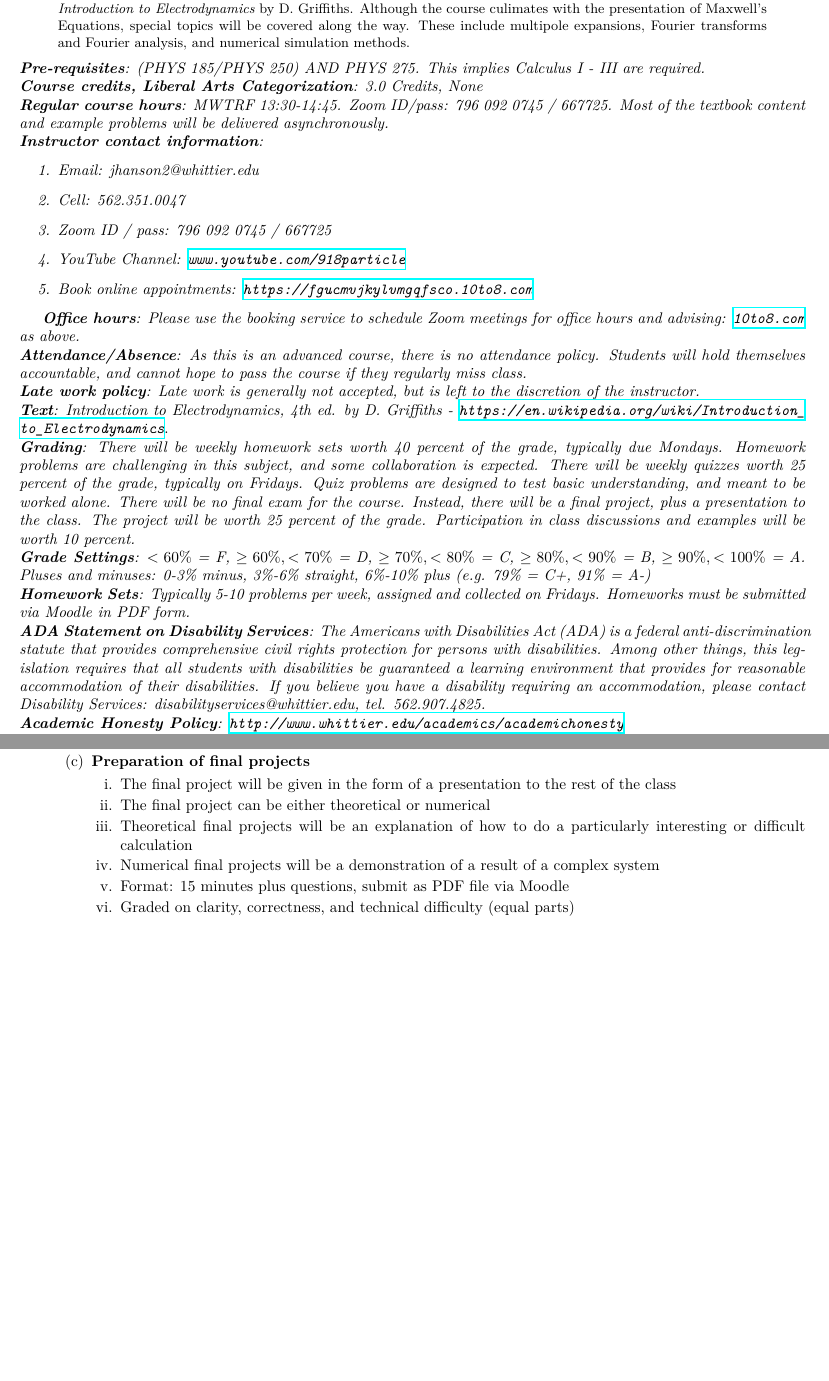
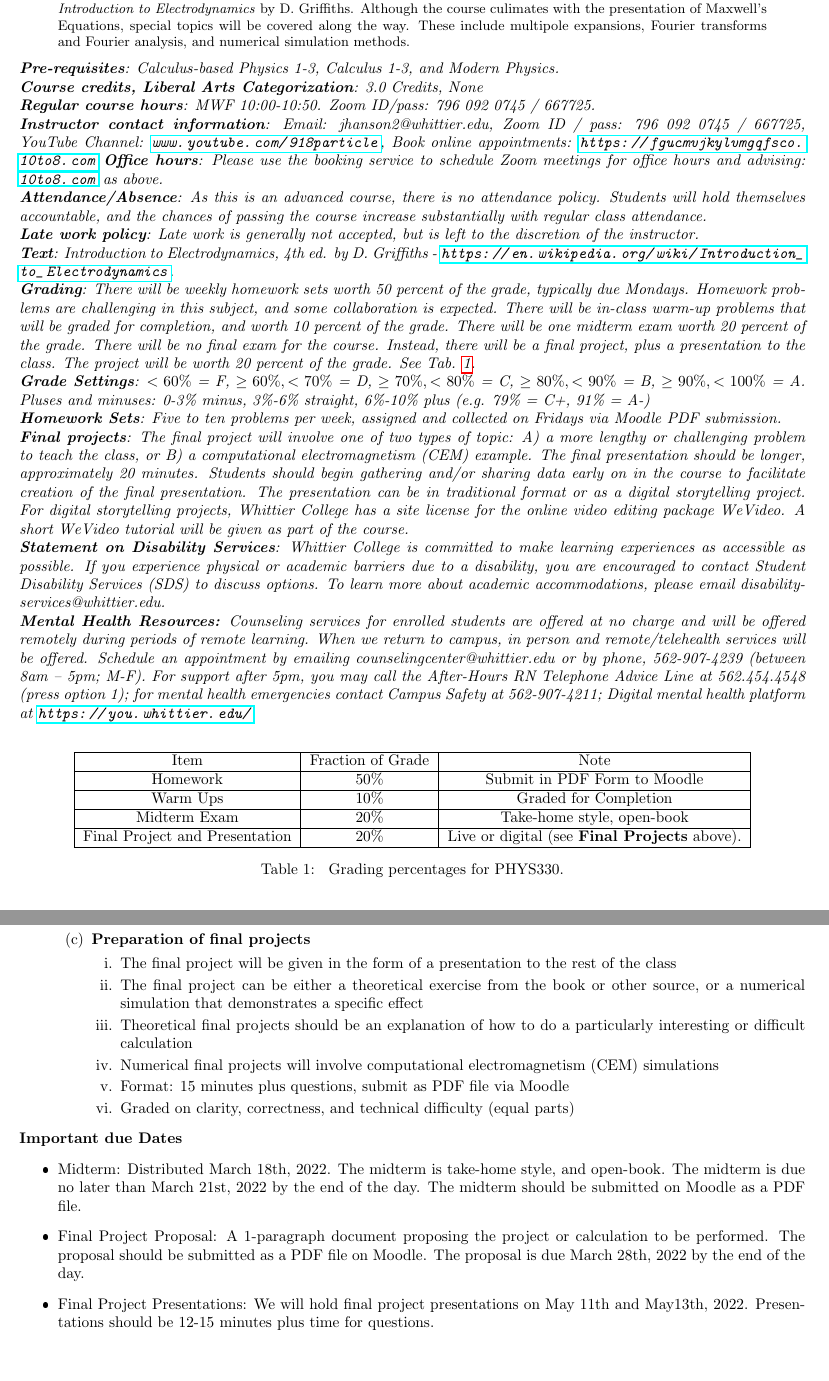
Before and after one commit to 918particle/Electromagnetism, a LaTeX paper (syllabus/syllabus.tex): two parts of pages 1 and 2 of 2 before the commit and two parts of pages 1 and 3 of 3 after it, joined at a grey line, cut so that both start at the same text, the shorter picture padded with empty space. The pictures show the PDF file syllabus/syllabus.pdf that the author committed with the source.

Commit message:
Updated syllabus for Spring 2022

```diff
--- a/syllabus/syllabus.tex
+++ b/syllabus/syllabus.tex
@@ -12,25 +12,31 @@
 Maxwell's Equations govern the electromagnetic fields that constitute electrodynamics.  However, an understanding of Maxwell's equations must be built from the fundamental building blocks of vector calculus, bound and free electric charge, electrostatics and electric potential, magnetostatics and magnetic vector potential, and the continuity of free and bound current.  These building blocks will be presented in the traditional order, as shown in \textit{Introduction to Electrodynamics} by D. Griffiths.  Although the course culimates with the presentation of Maxwell's Equations, special topics will be covered along the way.  These include multipole expansions, Fourier transforms and Fourier analysis, and numerical simulation methods.
 \end{abstract}
 \noindent
-\textit{\textbf{Pre-requisites}:  (PHYS 185/PHYS 250) AND PHYS 275.  This implies Calculus I - III are required.} \\
+\textit{\textbf{Pre-requisites}:  Calculus-based Physics 1-3, Calculus 1-3, and Modern Physics.} \\
 \textit{\textbf{Course credits, Liberal Arts Categorization}: 3.0 Credits, None} \\
-\textit{\textbf{Regular course hours}: MWTRF 13:30-14:45.  \textit{Zoom ID/pass}: 796 092 0745 / 667725.  Most of the textbook content and example problems will be delivered asynchronously. } \\
-\textit{\textbf{Instructor contact information}:
-\begin{enumerate}
-\item Email: jhanson2@whittier.edu
-\item Cell: 562.351.0047
-\item Zoom ID / pass: 796 092 0745 / 667725
-\item YouTube Channel: \url{www.youtube.com/918particle}
-\item Book online appointments: \url{https://fgucmvjkylvmgqfsco.10to8.com}
-\end{enumerate}}
+\textit{\textbf{Regular course hours}: MWF 10:00-10:50.  \textit{Zoom ID/pass}: 796 092 0745 / 667725. } \\
+\textit{\textbf{Instructor contact information}: Email: jhanson2@whittier.edu, Zoom ID / pass: 796 092 0745 / 667725, YouTube Channel: \url{www.youtube.com/918particle}, Book online appointments: \url{https://fgucmvjkylvmgqfsco.10to8.com}}
 \textit{\textbf{Office hours}: Please use the booking service to schedule Zoom meetings for office hours and advising: \url{10to8.com} as above.} \\
-\textit{\textbf{Attendance/Absence}: As this is an advanced course, there is no attendance policy. Students will hold themselves accountable, and cannot hope to pass the course if they regularly miss class.} \\
+\textit{\textbf{Attendance/Absence}: As this is an advanced course, there is no attendance policy. Students will hold themselves accountable, and the chances of passing the course increase substantially with regular class attendance.} \\
 \textit{\textbf{Late work policy}: Late work is generally not accepted, but is left to the discretion of the instructor.} \\
 \textit{\textbf{Text}: Introduction to Electrodynamics, 4th ed. by D. Griffiths - \url{https://en.wikipedia.org/wiki/Introduction_to_Electrodynamics}}. \\
-\textit{\textbf{Grading}: There will be weekly homework sets worth 40 percent of the grade, typically due Mondays.  Homework problems are challenging in this subject, and some collaboration is expected.  There will be weekly quizzes worth 25 percent of the grade, typically on Fridays.  Quiz problems are designed to test basic understanding, and meant to be worked alone.  There will be no final exam for the course.  Instead, there will be a final project, plus a presentation to the class.  The project will be worth 25 percent of the grade.  Participation in class discussions and examples will be worth 10 percent.} \\
+\textit{\textbf{Grading}: There will be weekly homework sets worth 50 percent of the grade, typically due Mondays.  Homework problems are challenging in this subject, and some collaboration is expected.  There will be in-class warm-up problems that will be graded for completion, and worth 10 percent of the grade.  There will be one midterm exam worth 20 percent of the grade.  There will be no final exam for the course.  Instead, there will be a final project, plus a presentation to the class.  The project will be worth 20 percent of the grade.  See Tab. \ref{tab:grading}.}
+\begin{table}
+\centering
+\begin{tabular}{| c | c | c |}
+\hline
+Item & Fraction of Grade & Note \\ \hline
+Homework & 50\% & Submit in PDF Form to Moodle \\ \hline
+Warm Ups & 10\% & Graded for Completion \\ \hline
+Midterm Exam & 20\% & Take-home style, open-book \\ \hline
+Final Project and Presentation & 20\% & Live or digital (see \textbf{Final Projects} above). \\ \hline
+\end{tabular}
+\caption{\label{tab:grading} Grading percentages for PHYS330.}
+\end{table} \\
 \textit{\textbf{Grade Settings}: $<60\%$ = F, $\geq 60\%, <70\%$ = D, $\geq 70\%, <80\%$ = C, $\geq 80\%, <90\%$ = B, $\geq 90\%, <100\%$ = A.  Pluses and minuses: 0-3\% minus, 3\%-6\% straight, 6\%-10\% plus (e.g. 79\% = C+, 91\% = A-)} \\
-\textit{\textbf{Homework Sets}: Typically 5-10 problems per week, assigned and collected on Fridays.  Homeworks must be submitted via Moodle in PDF form.} \\
-\textit{\textbf{ADA Statement on Disability Services}: The Americans with Disabilities Act (ADA) is a federal anti-discrimination statute that provides comprehensive civil rights protection for persons with disabilities. Among other things, this legislation requires that all students with disabilities be guaranteed a learning environment that provides for reasonable accommodation of their disabilities. If you believe you have a disability requiring an accommodation, please contact Disability Services: disabilityservices@whittier.edu, tel. 562.907.4825.} \\
-\textit{\textbf{Academic Honesty Policy}: \url{http://www.whittier.edu/academics/academichonesty}} \\
+\textit{\textbf{Homework Sets}: Five to ten problems per week, assigned and collected on Fridays via Moodle PDF submission.} \\
+\textit{\textbf{Final projects}: The final project will involve one of two types of topic: A) a more lengthy or challenging problem to teach the class, or B) a computational electromagnetism (CEM) example.  The final presentation should be longer, approximately 20 minutes.  Students should begin gathering and/or sharing data early on in the course to facilitate creation of the final presentation.  The presentation can be in traditional format or as a digital storytelling project.  For digital storytelling projects, Whittier College has a site license for the online video editing package WeVideo.  A short WeVideo tutorial will be given as part of the course.} \\
+\textit{\textbf{Statement on Disability Services}: Whittier College is committed to make learning experiences as accessible as possible. If you experience physical or academic barriers due to a disability, you are encouraged to contact Student Disability Services (SDS) to discuss options. To learn more about academic accommodations, please email disabilityservices@whittier.edu.} \\
+\textit{\textbf{Mental Health Resources:} Counseling services for enrolled students are offered at no charge and will be offered remotely during periods of remote learning. When we return to campus, in person and remote/telehealth services will be offered. Schedule an appointment by emailing counselingcenter@whittier.edu  or by phone, 562-907-4239 (between 8am – 5pm; M-F). For support after 5pm, you may call the After-Hours RN Telephone Advice Line at 562.454.4548 (press option 1); for mental health emergencies contact Campus Safety at 562-907-4211; Digital mental health platform at \url{https://you.whittier.edu/}} \\ \\
 \textit{\textbf{Changes due to COVID-19}:
 \begin{enumerate}
@@ -75,15 +82,21 @@ Maxwell's Equations govern the electromagnetic fields that constitute electrodyn
 \2 EMF, and induction
 \2 Maxwell's Equations
 \2 \textit{Reading: Chapter 7}
-\1 \textbf{Week 7: Review}
+\1 \textbf{Unit 7: Review}
 \2 Special topics: numerical simulation of Maxwell's Equations with MEEP
 \2 Connection to special relativity
 \2 \textbf{Preparation of final projects}
 \3 The final project will be given in the form of a presentation to the rest of the class
-\3 The final project can be either theoretical or numerical
-\3 Theoretical final projects will be an explanation of how to do a particularly interesting or difficult calculation
-\3 Numerical final projects will be a demonstration of a result of a complex system
+\3 The final project can be either a theoretical exercise from the book or other source, or a numerical simulation that demonstrates a specific effect
+\3 Theoretical final projects should be an explanation of how to do a particularly interesting or difficult calculation
+\3 Numerical final projects will involve computational electromagnetism (CEM) simulations
 \3 Format: 15 minutes plus questions, submit as PDF file via Moodle
 \3 Graded on clarity, correctness, and technical difficulty (equal parts)
 \end{outline}
+\textbf{Important due Dates}
+\begin{outline}
+\1 Midterm: Distributed March 18th, 2022.  The midterm is take-home style, and open-book.  The midterm is due no later than March 21st, 2022 by the end of the day.  The midterm should be submitted on Moodle as a PDF file.
+\1 Final Project Proposal: A 1-paragraph document proposing the project or calculation to be performed.  The proposal should be submitted as a PDF file on Moodle.  The proposal is due March 28th, 2022 by the end of the day.
+\1 Final Project Presentations: We will hold final project presentations on May 11th and May13th, 2022.  Presentations should be 12-15 minutes plus time for questions.
+\end{outline}
 \end{document}
```
Also changed, not shown: syllabus/syllabus.pdf, syllabus/syllabus.tex (21 more changed lines).
